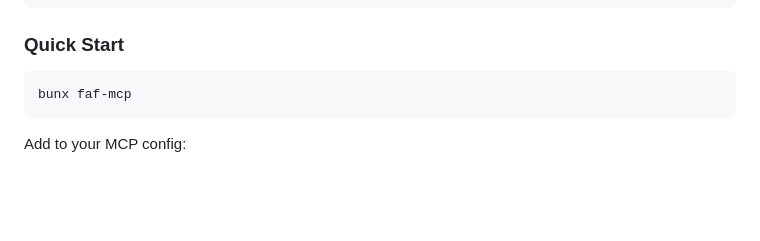
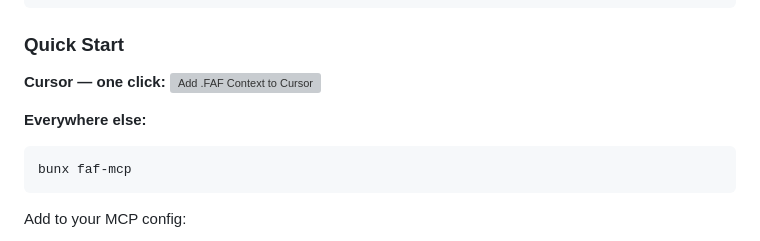
Before and after one commit to Wolfe-Jam/faf-mcp, a Markdown page: README.md, the part around the change. Rendered like a GitHub page; blank space fills up the shorter version; grey boxes are pictures that could not be loaded.

Commit message:
docs: add "Add to Cursor" one-click install button (#75)
- README Quick Start leads with a Cursor deeplink button
  (cursor://anysphere.cursor-deeplink/mcp/install) — one-click install of
  .FAF Context for Cursor users, per Cursor's MCP Install Links docs.
- Manual `bunx faf-mcp` kept for every other editor.
- Config: bunx faf-mcp (base64 in the deeplink).

Co-authored-by: Claude Opus 4.8 (1M context) <noreply@anthropic.com>

````diff
--- a/README.md
+++ b/README.md
@@ -46,6 +46,10 @@ You maintain `.cursorrules`. Your teammate uses `AGENTS.md`. Someone on the team
 ```
 
 ### Quick Start
+
+**Cursor — one click:** [![Add .FAF Context to Cursor](https://cursor.com/deeplink/mcp-install-dark.svg)](cursor://anysphere.cursor-deeplink/mcp/install?name=faf-mcp&config=eyJjb21tYW5kIjoiYnVueCIsImFyZ3MiOlsiZmFmLW1jcCJdfQ==)
+
+**Everywhere else:**
 
 ```bash
 bunx faf-mcp
````
